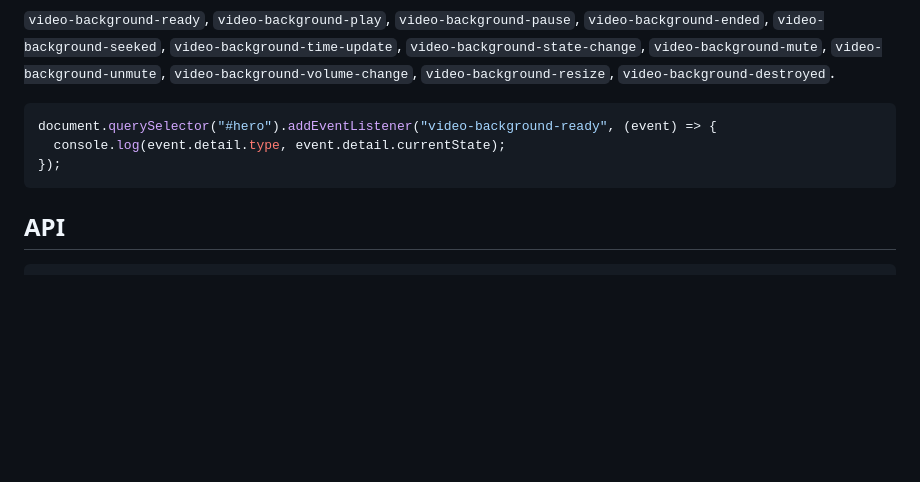
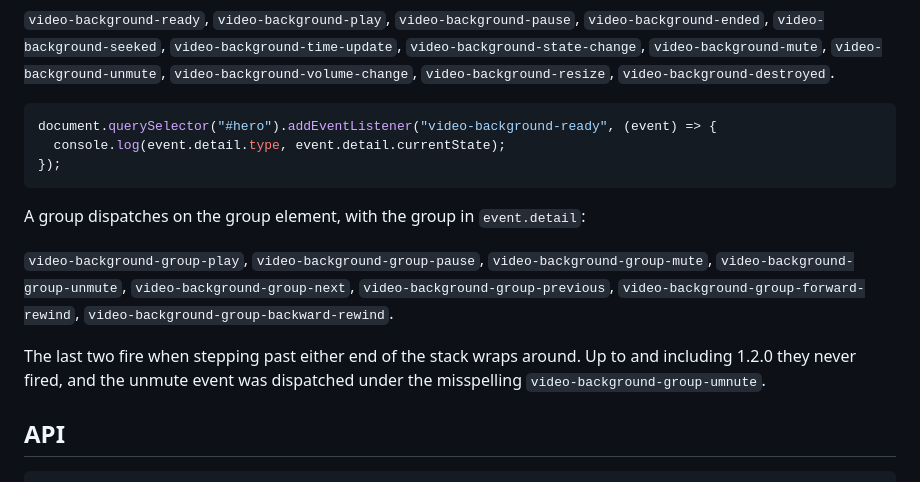
Before and after one commit to stamat/youtube-background, a Markdown page: site/index.md, the part around the change. GitHub-like rendering; blank space fills up the shorter version.

````diff
--- a/site/index.md
+++ b/site/index.md
@@ -216,6 +216,17 @@ document.querySelector("#hero").addEventListener("video-background-ready", (even
 });
 ```
 
+A group dispatches on the group element, with the group in `event.detail`:
+
+`video-background-group-play`, `video-background-group-pause`,
+`video-background-group-mute`, `video-background-group-unmute`,
+`video-background-group-next`, `video-background-group-previous`,
+`video-background-group-forward-rewind`, `video-background-group-backward-rewind`.
+
+The last two fire when stepping past either end of the stack wraps around. Up to
+and including 1.2.0 they never fired, and the unmute event was dispatched under
+the misspelling `video-background-group-umnute`.
+
 ## API
 
 ```javascript
````
Also changed, not shown: README.md (+12 -0 lines).
